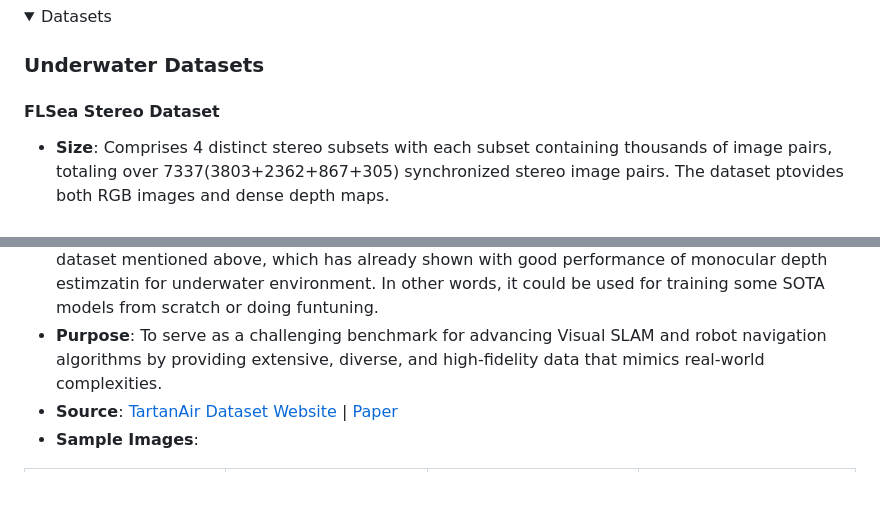
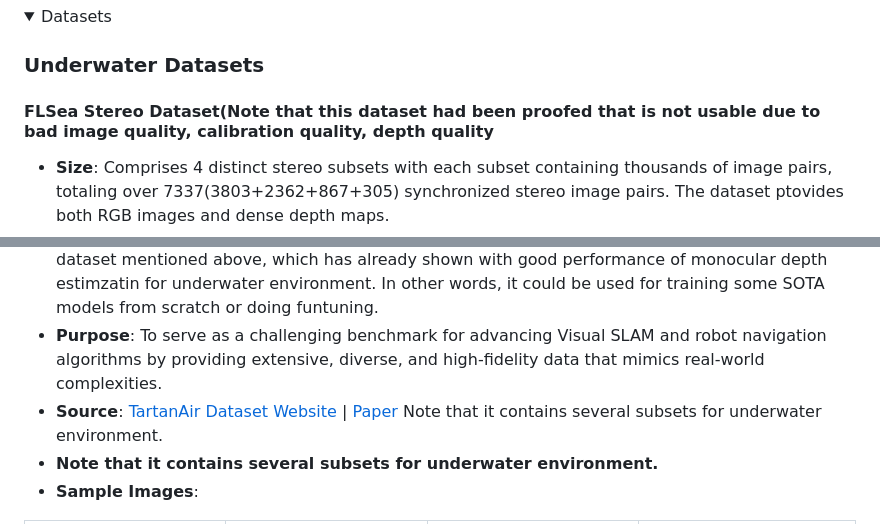
Before and after one commit to u7079256/In-Air-VS-Underwater, a Markdown page: README.md, 2 parts joined by grey strips. GitHub-like rendering; folded sections open; blank space fills up the shorter version.

```diff
--- a/README.md
+++ b/README.md
@@ -12,7 +12,7 @@ This is a project repo specially created for visualizing and comparing different
 
 ### Underwater Datasets
 
-#### FLSea Stereo Dataset
+#### FLSea Stereo Dataset(Note that this dataset had been proofed that is not usable due to bad image quality, calibration quality, depth quality
 - **Size**: Comprises 4 distinct stereo subsets with each subset containing thousands of image pairs, totaling over 7337(3803+2362+867+305) synchronized stereo image pairs. The dataset ptovides both RGB images and dense depth maps.
 - **Issues**: The distribution of the subset is pretty skew, as it contains two extreme small subsets(smaller than 1000), and the total number of samples is quite small to be directly used for training and finetuning. On the other hand, depth maps were generated based on SFM techniques, so it contains large missing parts within the depth maps. The most important issue is that it is not a close-up dataset as expected.
 - **Content**: Consists of high-resolution RGB underwater images acquired in shallow Mediterranean waters near Israel. Each stereo pair is accompanied by detailed calibration data—including intrinsic and extrinsic camera parameters—and ground truth depth maps generated using photogrammetry. The dataset features diverse underwater scenes showcasing coral reefs, marine flora and fauna, and various natural and man-made structures.
@@ -42,6 +70,8 @@ This is a project repo specially created for visualizing and comparing different
 - **Content**: Multi-modal sensor data captured in photo-realistic simulated environments using Unreal Engine and AirSim. Includes synchronized stereo RGB images, depth maps, segmentation labels, optical flow, LiDAR point clouds, and precise camera poses under diverse conditions such as varying lighting, weather, and dynamic scenes. This dataset is much more larger than the FlSEA dataset mentioned above, which has already shown with good performance of monocular depth estimzatin for underwater environment. In other words, it could be used for training some SOTA models from scratch or doing funtuning.
 - **Purpose**: To serve as a challenging benchmark for advancing Visual SLAM and robot navigation algorithms by providing extensive, diverse, and high-fidelity data that mimics real-world complexities.
 - **Source**: [TartanAir Dataset Website](http://theairlab.org/tartanair-dataset/) | [Paper](https://arxiv.org/abs/2003.14338)
+<span style="color:red">Note that it contains several subsets for underwater environment.</span>
+- **Note that it contains several subsets for underwater environment.**
 - **Sample Images**:
 
 <table>
```
Also changed, not shown: other parts of README.md (+33 -4 lines).
